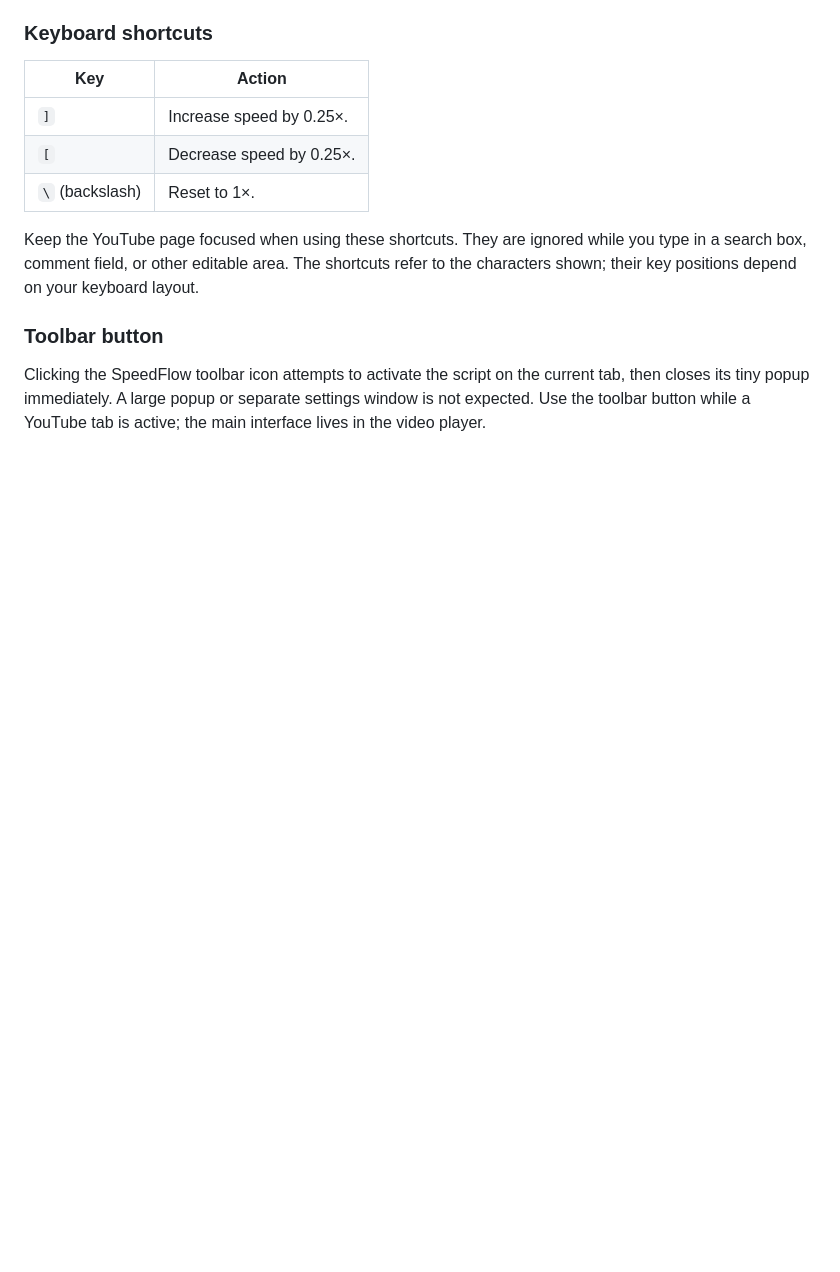
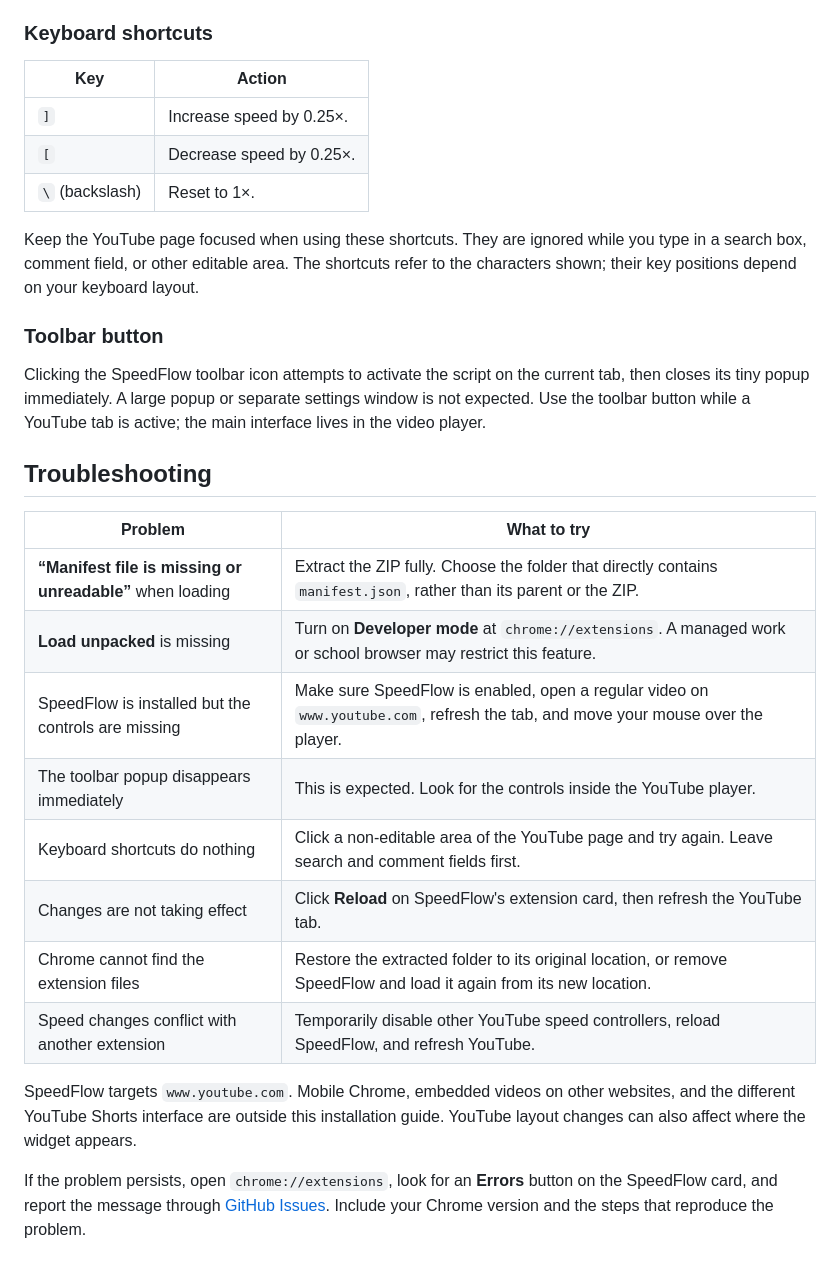
Before and after one commit to priyanshubuild/speedflow, a Markdown page: README.md, the part around the change. Drawn GitHub-style; blank space fills up the shorter version.

Commit message:
docs: add installation and playback troubleshooting

```diff
--- a/README.md
+++ b/README.md
@@ -114,3 +114,20 @@ Keep the YouTube page focused when using these shortcuts. They are ignored while
 ### Toolbar button
 
 Clicking the SpeedFlow toolbar icon attempts to activate the script on the current tab, then closes its tiny popup immediately. A large popup or separate settings window is not expected. Use the toolbar button while a YouTube tab is active; the main interface lives in the video player.
+
+## Troubleshooting
+
+| Problem | What to try |
+| --- | --- |
+| **“Manifest file is missing or unreadable”** when loading | Extract the ZIP fully. Choose the folder that directly contains `manifest.json`, rather than its parent or the ZIP. |
+| **Load unpacked** is missing | Turn on **Developer mode** at `chrome://extensions`. A managed work or school browser may restrict this feature. |
+| SpeedFlow is installed but the controls are missing | Make sure SpeedFlow is enabled, open a regular video on `www.youtube.com`, refresh the tab, and move your mouse over the player. |
+| The toolbar popup disappears immediately | This is expected. Look for the controls inside the YouTube player. |
+| Keyboard shortcuts do nothing | Click a non-editable area of the YouTube page and try again. Leave search and comment fields first. |
+| Changes are not taking effect | Click **Reload** on SpeedFlow's extension card, then refresh the YouTube tab. |
+| Chrome cannot find the extension files | Restore the extracted folder to its original location, or remove SpeedFlow and load it again from its new location. |
+| Speed changes conflict with another extension | Temporarily disable other YouTube speed controllers, reload SpeedFlow, and refresh YouTube. |
+
+SpeedFlow targets `www.youtube.com`. Mobile Chrome, embedded videos on other websites, and the different YouTube Shorts interface are outside this installation guide. YouTube layout changes can also affect where the widget appears.
+
+If the problem persists, open `chrome://extensions`, look for an **Errors** button on the SpeedFlow card, and report the message through [GitHub Issues](https://github.com/priyanshubuild/speedflow/issues). Include your Chrome version and the steps that reproduce the problem.
```
